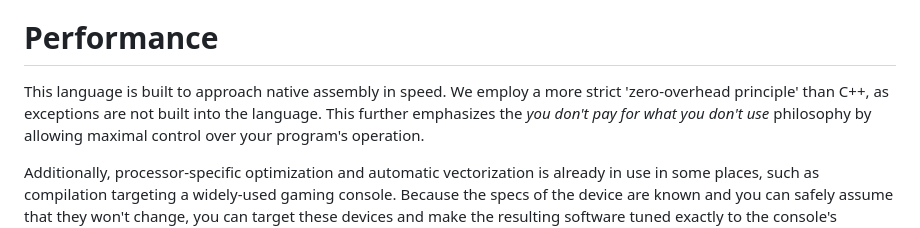
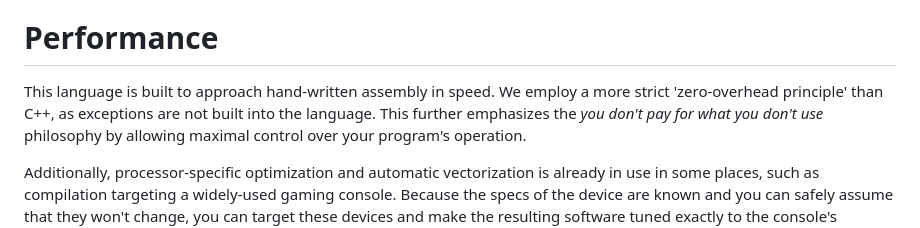
Before and after one commit to GregWaters/Golem, a Markdown page: docs/philosophy.md, the part around the change. Drawn GitHub-style.

Commit message:
Change wording in performance section

```diff
--- a/docs/philosophy.md
+++ b/docs/philosophy.md
@@ -31,7 +31,7 @@ However, this scalability often sacrifices performant code, which is why, despit
 People understand that, despite the loss in development velocity, the performance is extremely valuable. That leads us to the next section.
 
 # Performance
-This language is built to approach native assembly in speed. We employ a more strict 'zero-overhead principle' than C++, as exceptions are not built into the language.
+This language is built to approach hand-written assembly in speed. We employ a more strict 'zero-overhead principle' than C++, as exceptions are not built into the language.
 This further emphasizes the *you don't pay for what you don't use* philosophy by allowing maximal control over your program's operation.
 
 Additionally, processor-specific optimization and automatic vectorization is already in use in some places, such as compilation targeting a widely-used gaming console.
```
